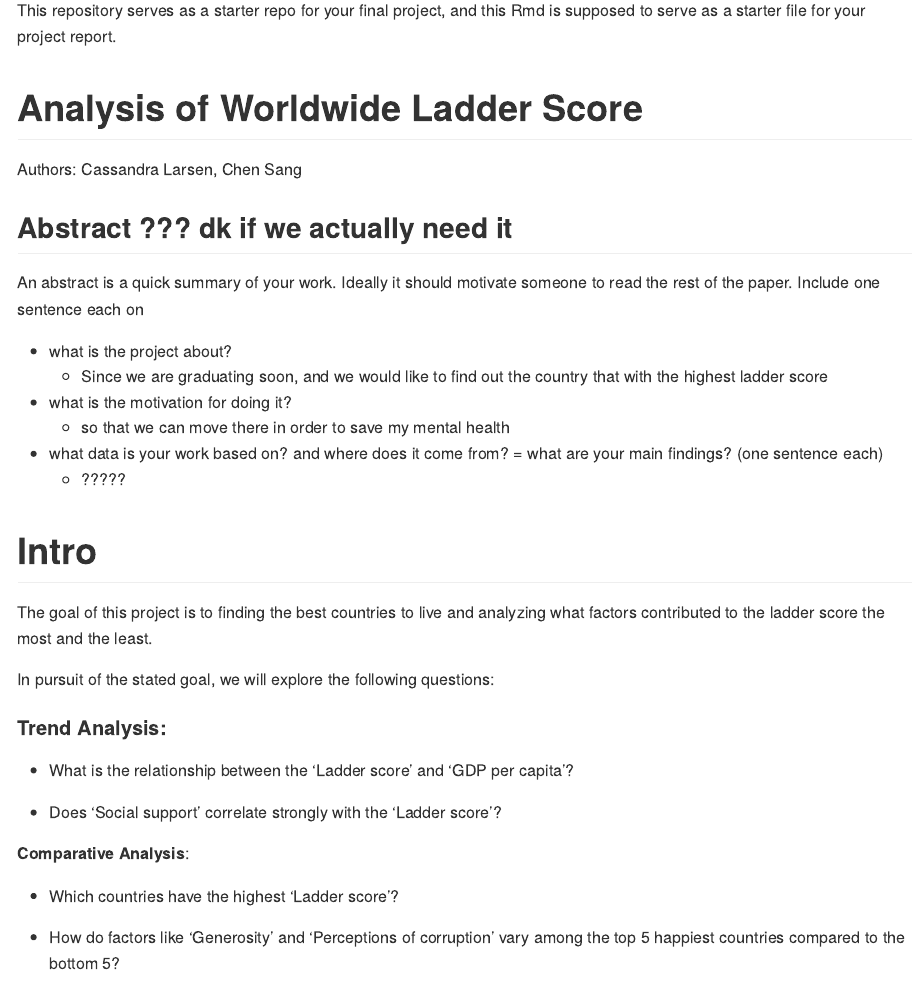
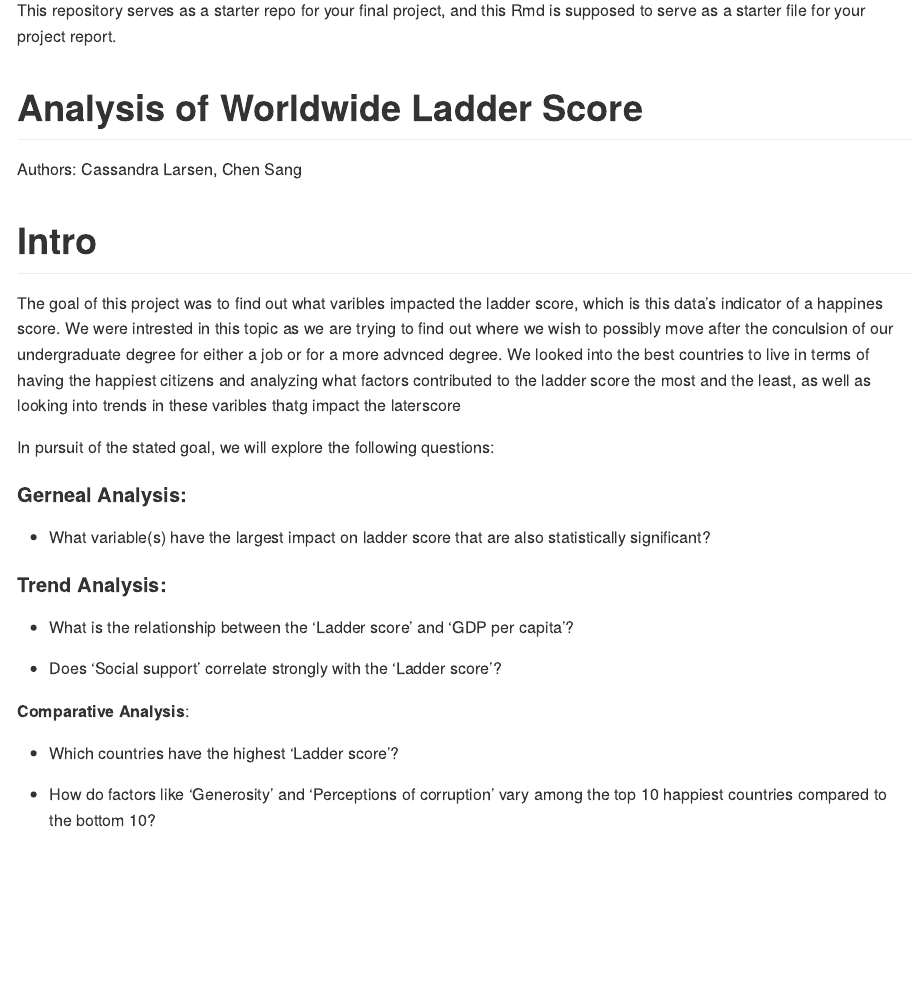
Before and after one commit to DS202-at-ISU/DS_202_Final_Project, an R Markdown document (README.Rmd): the page in a window 1100 px wide, from 110 px down. Rendered offline with R 4.5, knitr and Pandoc, with nearby package versions; long lines of code are wrapped.

Commit message:
Modify text

```diff
--- a/README.Rmd
+++ b/README.Rmd
@@ -28,22 +28,15 @@
 
 Authors: Cassandra Larsen, Chen Sang
 
-## Abstract ??? dk if we actually need it {.unnumbered}
-
-An abstract is a quick summary of your work. Ideally it should motivate someone to read the rest of the paper. Include one sentence each on
-
--   what is the project about?
-    -   Since we are graduating soon, and we would like to find out the country that with the highest ladder score
--   what is the motivation for doing it?
-    -   so that we can move there in order to save my mental health
--   what data is your work based on? and where does it come from? = what are your main findings? (one sentence each)
-    -   ?????
-
 # Intro
 
-The goal of this project is to finding the best countries to live and analyzing what factors contributed to the ladder score the most and the least.
+The goal of this project was to find out what varibles impacted the ladder score, which is this data's indicator of a happines score. We were intrested in this topic as we are trying to find out where we wish to possibly move after the conculsion of our undergraduate degree for either a job or for a more advnced degree. We looked into the best countries to live in terms of having the happiest citizens and analyzing what factors contributed to the ladder score the most and the least, as well as looking into trends in these varibles thatg impact the laterscore
 
 In pursuit of the stated goal, we will explore the following questions:
+
+#### **Gerneal Analysis:**
+
+-   What variable(s) have the largest impact on ladder score that are also statistically significant?
 
 #### **Trend Analysis:**
 
@@ -55,7 +48,7 @@
 
 -   Which countries have the highest ‘Ladder score’?
 
--   How do factors like ‘Generosity’ and ‘Perceptions of corruption’ vary among the top 5 happiest countries compared to the bottom 5?
+-   How do factors like ‘Generosity’ and ‘Perceptions of corruption’ vary among the top 10 happiest countries compared to the bottom 10?
 
 **Distribution Analysis**:
 
```
